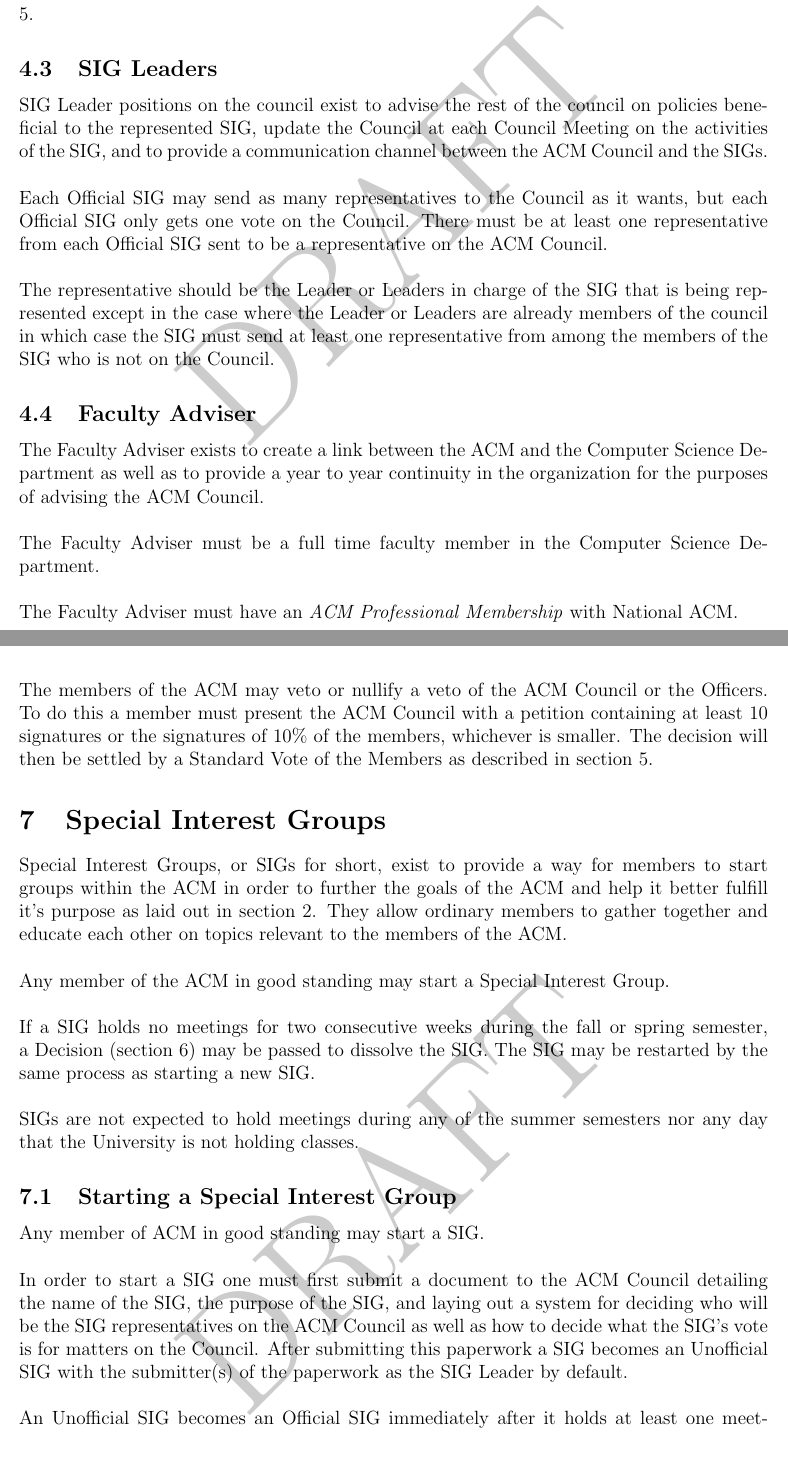
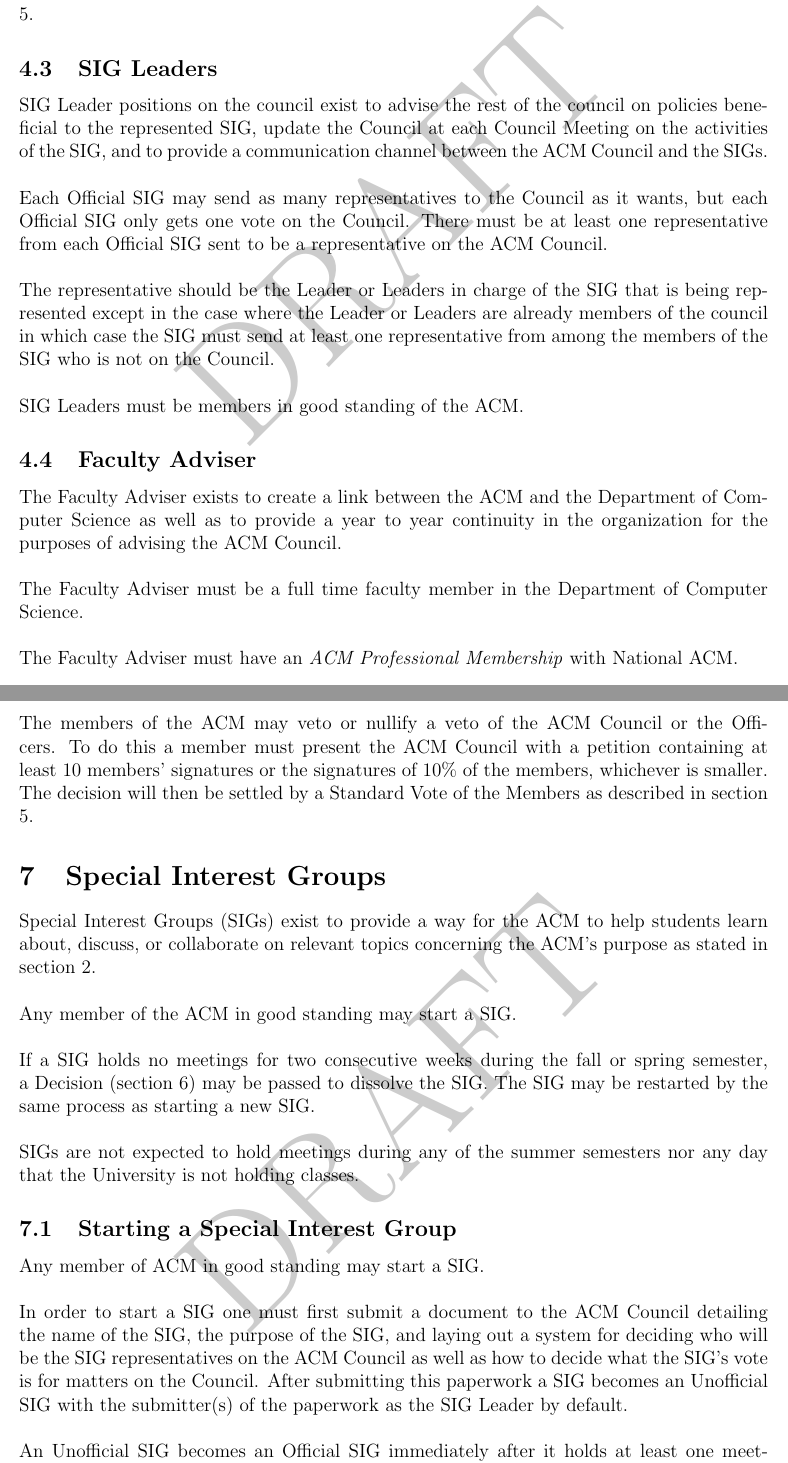
Before and after one commit to acm-uic/uic-acm-constitution, a LaTeX document (acm-constitution.tex): two parts of pages 8 and 12 of 13, joined at a grey line, cut so that both start at the same text. Compiled offline with pdfLaTeX.

Commit message:
Changes as discussed in the meeting on Monday March 30th, 2015 including many changes from Merge Request !1

```diff
--- a/acm-constitution.tex
+++ b/acm-constitution.tex
@@ -173,13 +173,15 @@
 \\
 Each Official SIG may send as many representatives to the Council as it wants, but each Official SIG only gets one vote on the Council. There must be at least one representative from each Official SIG sent to be a representative on the ACM Council.\\
 \\
-The representative should be the Leader or Leaders in charge of the SIG that is being represented except in the case where the Leader or Leaders are already members of the council in which case the SIG must send at least one representative from among the members of the SIG who is not on the Council.
+The representative should be the Leader or Leaders in charge of the SIG that is being represented except in the case where the Leader or Leaders are already members of the council in which case the SIG must send at least one representative from among the members of the SIG who is not on the Council.\\
+\\
+SIG Leaders must be members in good standing of the ACM.
 
 \subsection{Faculty Adviser}
 
-The Faculty Adviser exists to create a link between the ACM and the Computer Science Department as well as to provide a year to year continuity in the organization for the purposes of advising the ACM Council.\\
+The Faculty Adviser exists to create a link between the ACM and the Department of Computer Science as well as to provide a year to year continuity in the organization for the purposes of advising the ACM Council.\\
 \\
-The Faculty Adviser must be a full time faculty member in the Computer Science Department.\\
+The Faculty Adviser must be a full time faculty member in the Department of Computer Science.\\
 \\
 The Faculty Adviser must have an \emph{ACM Professional Membership} with National ACM.\\
 \\
@@ -282,13 +284,13 @@
 \\
 The ACM Council may veto any Decision made by the Officers as well as nullify a veto made by the President. To do this a majority vote must be taken of a quorum of 50\% of the ACM Council. Decisions made in this way cannot be overridden by another Decision of the Officers; it can only be overridden by a vote of the Council as described above or by a vote of the Members as described below.\\
 \\
-The members of the ACM may veto or nullify a veto of the ACM Council or the Officers. To do this a member must present the ACM Council with a petition containing at least 10 signatures or the signatures of 10\% of the members, whichever is smaller. The decision will then be settled by a Standard Vote of the Members as described in section 5.
+The members of the ACM may veto or nullify a veto of the ACM Council or the Officers. To do this a member must present the ACM Council with a petition containing at least 10 members' signatures or the signatures of 10\% of the members, whichever is smaller. The decision will then be settled by a Standard Vote of the Members as described in section 5.
 
 \section{Special Interest Groups}
 
-Special Interest Groups, or SIGs for short, exist to provide a way for members to start groups within the ACM in order to further the goals of the ACM and help it better fulfill it's purpose as laid out in section 2. They allow ordinary members to gather together and educate each other on topics relevant to the members of the ACM.\\
+Special Interest Groups (SIGs) exist to provide a way for the ACM to help students learn about, discuss, or collaborate on relevant topics concerning the ACM's purpose as stated in section 2.\\
 \\
-Any member of the ACM in good standing may start a Special Interest Group.\\
+Any member of the ACM in good standing may start a SIG.\\
 \\
 If a SIG holds no meetings for two consecutive weeks during the fall or spring semester, a Decision (section 6) may be passed to dissolve the SIG. The SIG may be restarted by the same process as starting a new SIG.\\
 \\
```
Also changed, not shown: acm-constitution.tex (6 more changed lines).
